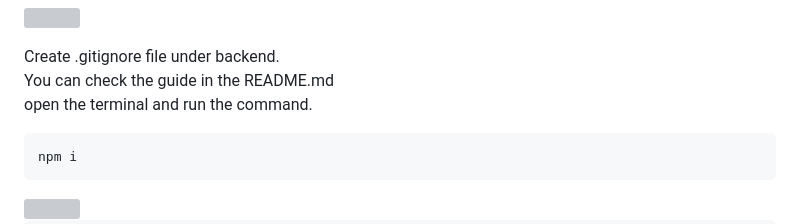
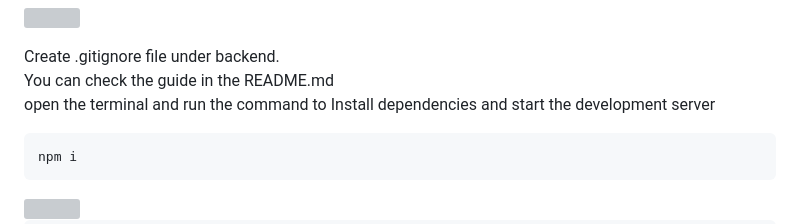
Before and after one commit to rfnaufal/ai-dev-tools-workshop, a Markdown page: 02_end-to-end-project/notes/1-Frontend-Apps.md, the part around the change. Rendered like a GitHub page; grey boxes are pictures that could not be loaded.

Commit message:
update documentation

````diff
--- a/02_end-to-end-project/notes/1-Frontend-Apps.md
+++ b/02_end-to-end-project/notes/1-Frontend-Apps.md
@@ -118,7 +118,7 @@ Move all the files to frontend <br><br>
 <img src="images/move files.png" width="75%">
 
 Create .gitignore file under backend. <br> You can check the guide in the README.md <br>
-open the terminal and run the command.
+open the terminal and run the command to Install dependencies and start the development server
 
 ```sh
 npm i
````
